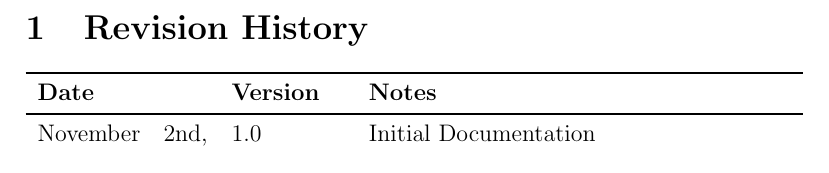
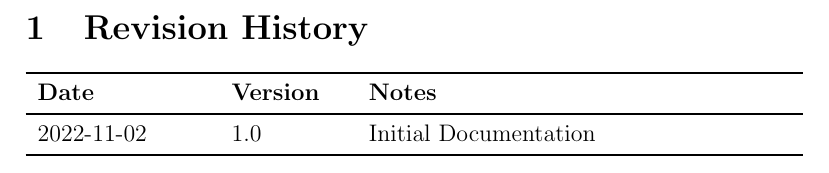
Before and after one commit to zakerl/Capstone_Project, a LaTeX document (docs/VnVPlan/VnVPlan.tex): part of page 2 of 18, cut so that both start at the same text. Compiled offline with pdfLaTeX.

Commit message:
updated revision history

```diff
--- a/docs/VnVPlan/VnVPlan.tex
+++ b/docs/VnVPlan/VnVPlan.tex
@@ -30,7 +30,7 @@
 \begin{tabularx}{\textwidth}{p{3cm}p{2cm}X}
 \toprule {\bf Date} & {\bf Version} & {\bf Notes}\\
 \midrule
-November 2nd, 2022 & 1.0 & Initial Documentation\\
+2022-11-02 & 1.0 & Initial Documentation\\
 \bottomrule
 \end{tabularx}
 
```
Also changed, not shown: docs/VnVPlan/VnVPlan.pdf.
